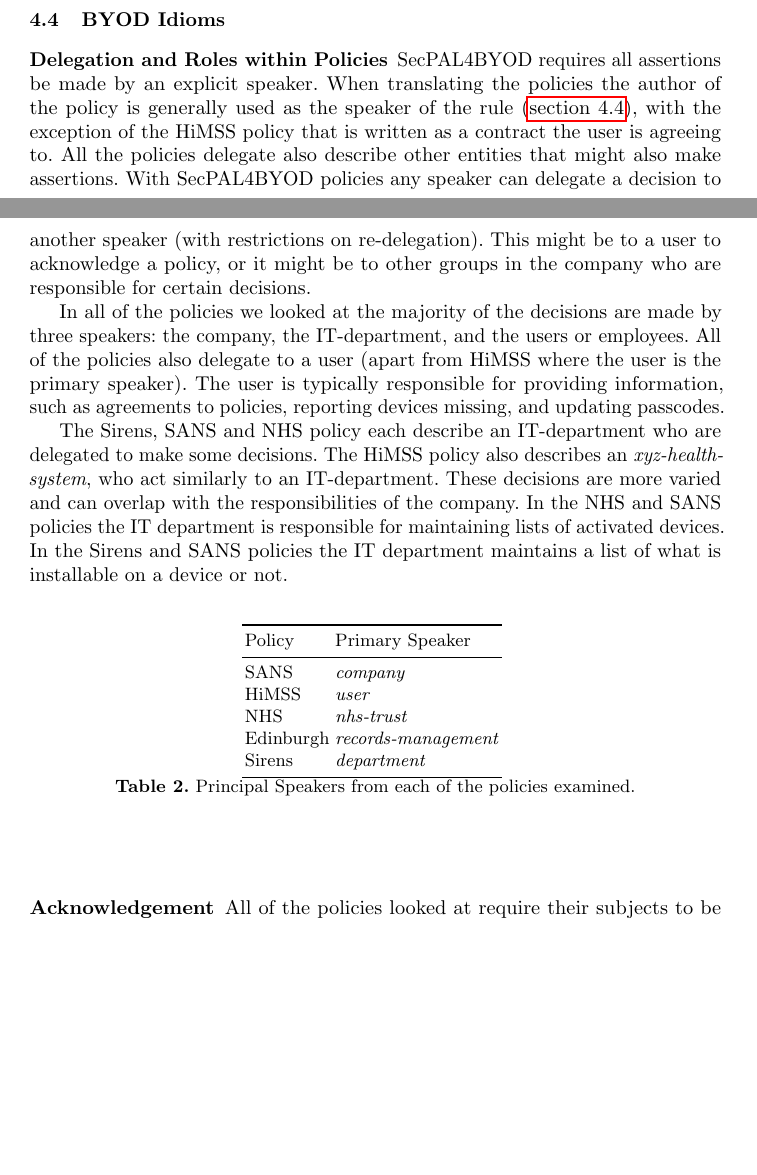
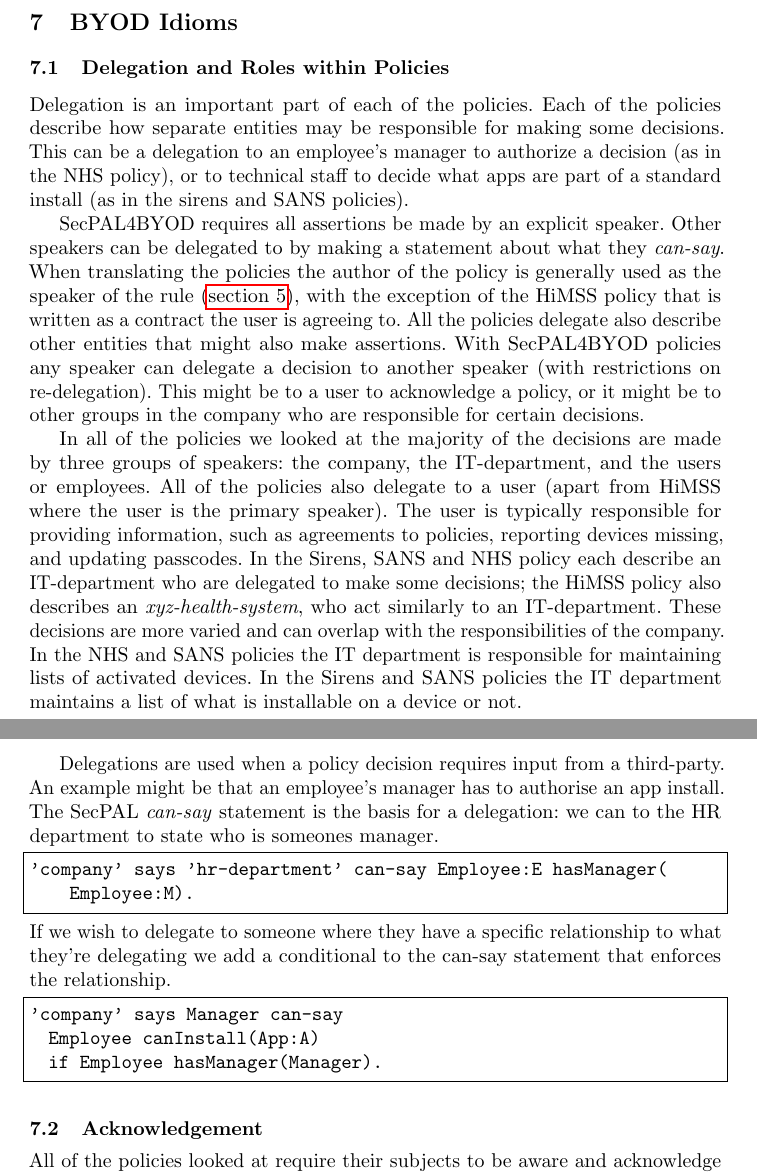
Before and after one commit to bogwonch/future-apppal-byod-paper, a LaTeX paper (paper.tex): two parts of pages 8 and 10 of 14 before the commit and two parts of pages 9 and 10 of 14 after it, joined at a grey line, cut so that both start at the same text, the shorter picture padded with empty space. Compiled offline with pdfLaTeX.

Commit message:
i did work today

```diff
--- a/paper.tex
+++ b/paper.tex
@@ -417,45 +424,62 @@ As well as making the decision we can output a proof tree (such as \autoref{fig:
   \label{fig:proof}
 \end{figure}
 
-\subsection{BYOD Idioms}
+\section{BYOD Idioms}
 
-\subsubsection{Delegation and Roles within Policies}
+\subsection{Delegation and Roles within Policies}
+
+Delegation is an important part of each of the policies.
+Each of the policies describe how separate entities may be responsible for making some decisions.
+This can be a delegation to an employee's manager to authorize a decision (as in the NHS policy), or to technical staff to decide what apps are part of a standard install (as in the sirens and SANS policies).
 
 \AppPAL~requires all assertions be made by an explicit speaker.
-When translating the policies the author of the policy is generally used as the speaker of the rule (\autoref{tab:principals}),
+Other speakers can be delegated to by making a statement about what they \emph{can-say}.
+When translating the policies the author of the policy is generally used as the speaker of the rule (\autoref{tab:summary}),
   with the exception of the HiMSS policy that is written as a contract the user is agreeing to.
 All the policies delegate also describe other entities that might also make assertions.
 With \AppPAL~policies any speaker can delegate a decision to another speaker (with restrictions on re-delegation).
 This might be to a user to acknowledge a policy, or it might be to other groups in the company who are responsible for certain decisions.
 
-In all of the policies we looked at the majority of the decisions are made by three speakers:
+In all of the policies we looked at the majority of the decisions are made by three groups of speakers:
   the company, the IT-department, and the users or employees.
 All of the policies also delegate to a user (apart from HiMSS where the user is the primary speaker).
 The user is typically responsible for providing information, such as agreements to policies, reporting devices missing, and updating passcodes.
-
-The Sirens, SANS and NHS policy each describe an IT-department who are delegated to make some decisions.
-The HiMSS policy also describes an \emph{xyz-health-system}, who act similarly to an IT-department.
+In the Sirens, SANS and NHS policy each describe an IT-department who are delegated to make some decisions;
+  the HiMSS policy also describes an \emph{xyz-health-system}, who act similarly to an IT-department.
 These decisions are more varied and can overlap with the responsibilities of the company.
 In the NHS and SANS policies the IT department is responsible for maintaining lists of activated devices.
 In the Sirens and SANS policies the IT department maintains a list of what is installable on a device or not.
 
-\begin{table}\centering\footnotesize
-  \begin{tabular}{l l}
-    \toprule
-    Policy      & Primary Speaker           \\
-    \midrule
-    {SANS}      & \emph{company}            \\
-    {HiMSS}     & \emph{user}               \\
-    {NHS}       & \emph{nhs-trust}          \\
-    {Edinburgh} & \emph{records-management} \\
-    {Sirens}    & \emph{department}         \\
-    \bottomrule
-  \end{tabular}
-  \label{tab:principals}
-  \caption{Principal Speakers from each of the policies examined.}
-\end{table}
+%\begin{table}\centering\footnotesize
+  %\begin{tabular}{l l}
+    %\toprule
+    %Policy      & Primary Speaker           \\
+    %\midrule
+    %{SANS}      & \emph{company}            \\
+    %{HiMSS}     & \emph{user}               \\
+    %{NHS}       & \emph{nhs-trust}          \\
+    %{Edinburgh} & \emph{records-management} \\
+    %{Sirens}    & \emph{department}         \\
+    %\bottomrule
+  %\end{tabular}
+  %\label{tab:principals}
+  %\caption{Principal Speakers from each of the policies examined.}
+%\end{table}
 
-\subsubsection{Acknowledgement}
+Delegations are used when a policy decision requires input from a third-party.
+An example might be that an employee's manager has to authorise an app install.
+The SecPAL \emph{can-say} statement is the basis for a delegation: we can to the HR department to state who is someones manager.
+\begin{lstlisting}
+'company' says 'hr-department' can-say Employee:E hasManager(Employee:M).
+\end{lstlisting}
+If we wish to delegate to someone where they have a specific relationship to what they're delegating we add a conditional to the can-say statement that enforces the relationship.
+\begin{lstlisting}
+'company' says Manager can-say
+  Employee canInstall(App:A)
+  if Employee hasManager(Manager).
+\end{lstlisting}
+
+\subsection{Acknowledgement}
 
 All of the policies looked at require their subjects to be aware and acknowledge certain rules or policies,
   or that the company may perform certain actions.
```
Also changed, not shown: figures/proof.png (added), paper.tex (76 more changed lines), 1 other file.
